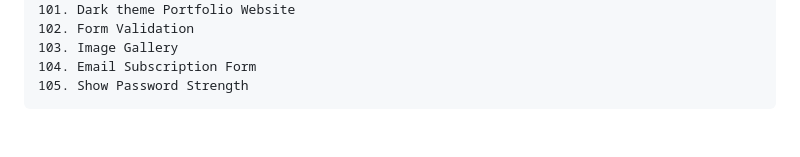
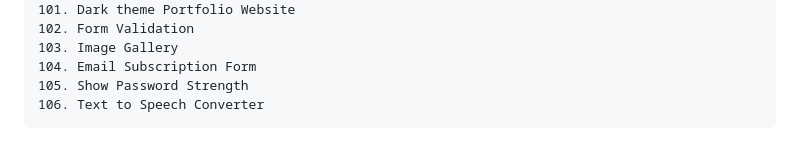
Before and after one commit to babunairofficial/Practice_WebDev, a Markdown page: README.md, the part around the change. Rendered like a GitHub page.

```diff
--- a/README.md
+++ b/README.md
@@ -106,3 +106,4 @@ Practice web development skills
     103. Image Gallery
     104. Email Subscription Form
     105. Show Password Strength
+    106. Text to Speech Converter
```
